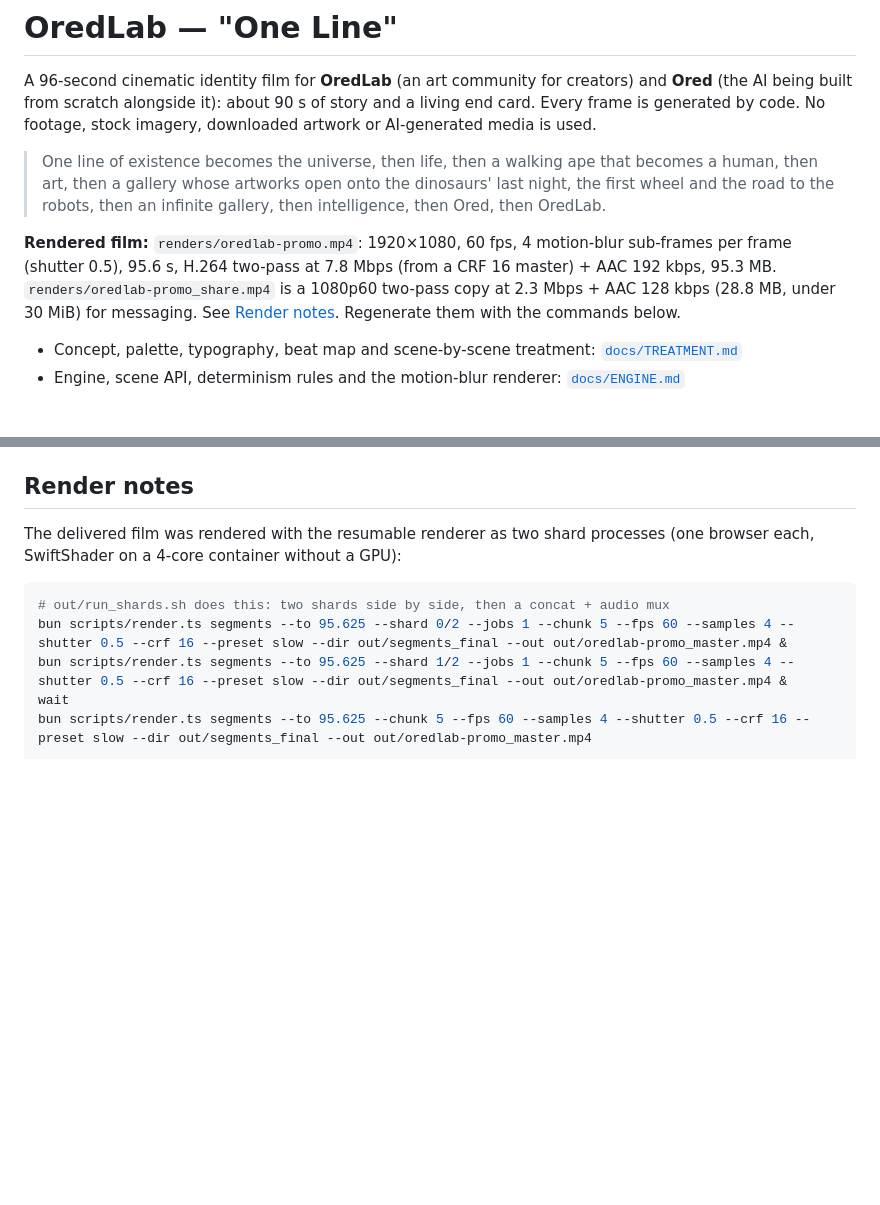
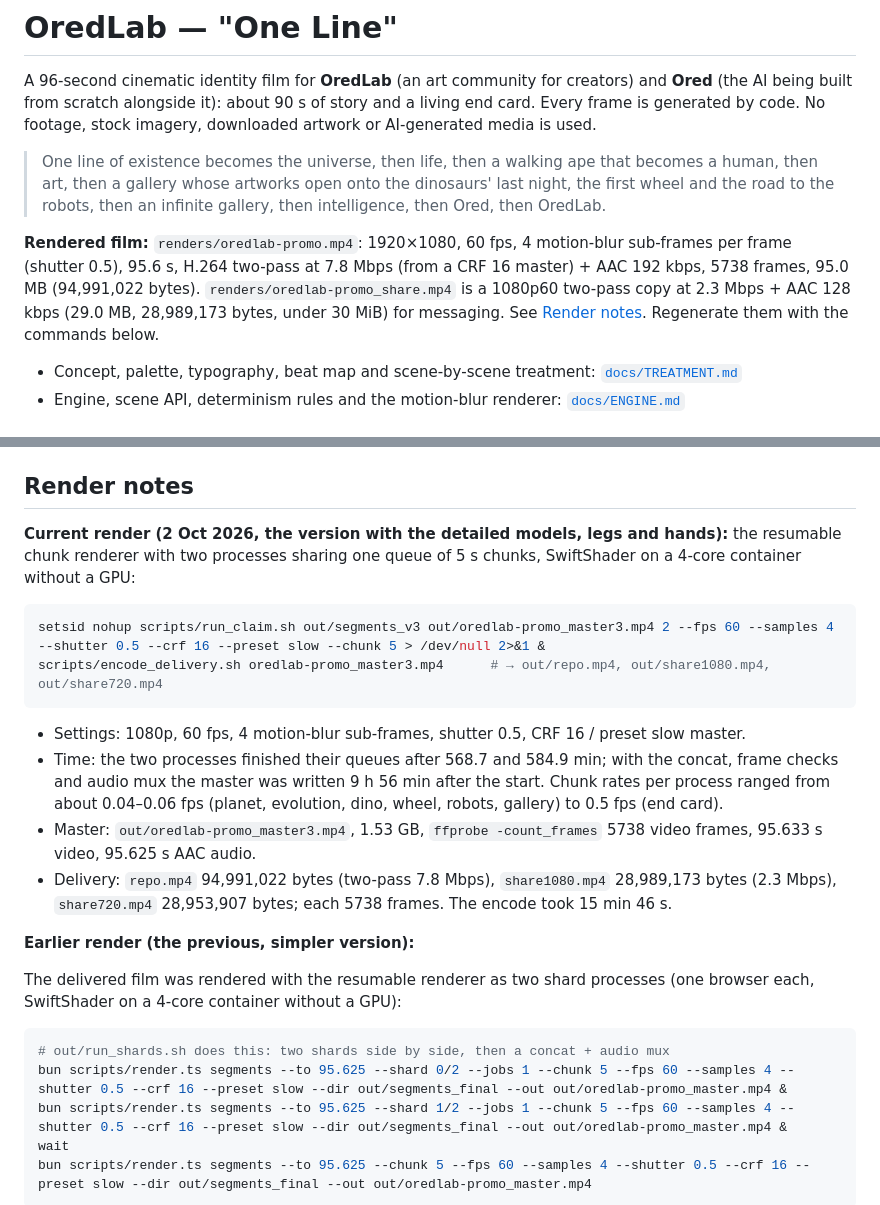
Before and after one commit to albaze777/Promo, a Markdown page: README.md, 2 parts joined by grey strips. Drawn GitHub-style; blank space fills up the shorter version.

````diff
--- a/README.md
+++ b/README.md
@@ -4,7 +4,7 @@ A 96-second cinematic identity film for **OredLab** (an art community for creato
 
 > One line of existence becomes the universe, then life, then a walking ape that becomes a human, then art, then a gallery whose artworks open onto the dinosaurs' last night, the first wheel and the road to the robots, then an infinite gallery, then intelligence, then Ored, then OredLab.
 
-**Rendered film:** `renders/oredlab-promo.mp4`: 1920×1080, 60 fps, 4 motion-blur sub-frames per frame (shutter 0.5), 95.6 s, H.264 two-pass at 7.8 Mbps (from a CRF 16 master) + AAC 192 kbps, 95.3 MB. `renders/oredlab-promo_share.mp4` is a 1080p60 two-pass copy at 2.3 Mbps + AAC 128 kbps (28.8 MB, under 30 MiB) for messaging. See [Render notes](#render-notes). Regenerate them with the commands below.
+**Rendered film:** `renders/oredlab-promo.mp4`: 1920×1080, 60 fps, 4 motion-blur sub-frames per frame (shutter 0.5), 95.6 s, H.264 two-pass at 7.8 Mbps (from a CRF 16 master) + AAC 192 kbps, 5738 frames, 95.0 MB (94,991,022 bytes). `renders/oredlab-promo_share.mp4` is a 1080p60 two-pass copy at 2.3 Mbps + AAC 128 kbps (29.0 MB, 28,989,173 bytes, under 30 MiB) for messaging. See [Render notes](#render-notes). Regenerate them with the commands below.
 
 - Concept, palette, typography, beat map and scene-by-scene treatment: [`docs/TREATMENT.md`](docs/TREATMENT.md)
 - Engine, scene API, determinism rules and the motion-blur renderer: [`docs/ENGINE.md`](docs/ENGINE.md)
@@ -85,6 +85,21 @@ All times on the command line (`--t`, `--from`, `--to`, `?t=`) are **output seco
 
 ## Render notes
 
+**Current render (2 Oct 2026, the version with the detailed models, legs and hands):** the resumable chunk renderer with two processes sharing one queue of 5 s chunks, SwiftShader on a 4-core container without a GPU:
+
+```sh
+setsid nohup scripts/run_claim.sh out/segments_v3 out/oredlab-promo_master3.mp4 2 --fps 60 --samples 4 --shutter 0.5 --crf 16 --preset slow --chunk 5 > /dev/null 2>&1 &
+scripts/encode_delivery.sh oredlab-promo_master3.mp4      # → out/repo.mp4, out/share1080.mp4, out/share720.mp4
+```
+
+- Settings: 1080p, 60 fps, 4 motion-blur sub-frames, shutter 0.5, CRF 16 / preset slow master.
+- Time: the two processes finished their queues after 568.7 and 584.9 min; with the concat, frame checks and audio mux the master was written 9 h 56 min after the start. Chunk rates per process ranged from about 0.04–0.06 fps (planet, evolution, dino, wheel, robots, gallery) to 0.5 fps (end card).
+- Master: `out/oredlab-promo_master3.mp4`, 1.53 GB, `ffprobe -count_frames` 5738 video frames, 95.633 s video, 95.625 s AAC audio.
+- Delivery: `repo.mp4` 94,991,022 bytes (two-pass 7.8 Mbps), `share1080.mp4` 28,989,173 bytes (2.3 Mbps), `share720.mp4` 28,953,907 bytes; each 5738 frames. The encode took 15 min 46 s.
+
+**Earlier render (the previous, simpler version):**
+
+
 The delivered film was rendered with the resumable renderer as two shard processes (one browser each, SwiftShader on a 4-core container without a GPU):
 
 ```sh
````
Also changed, not shown: docs/HANDOFF.md (+14 -6 lines).
